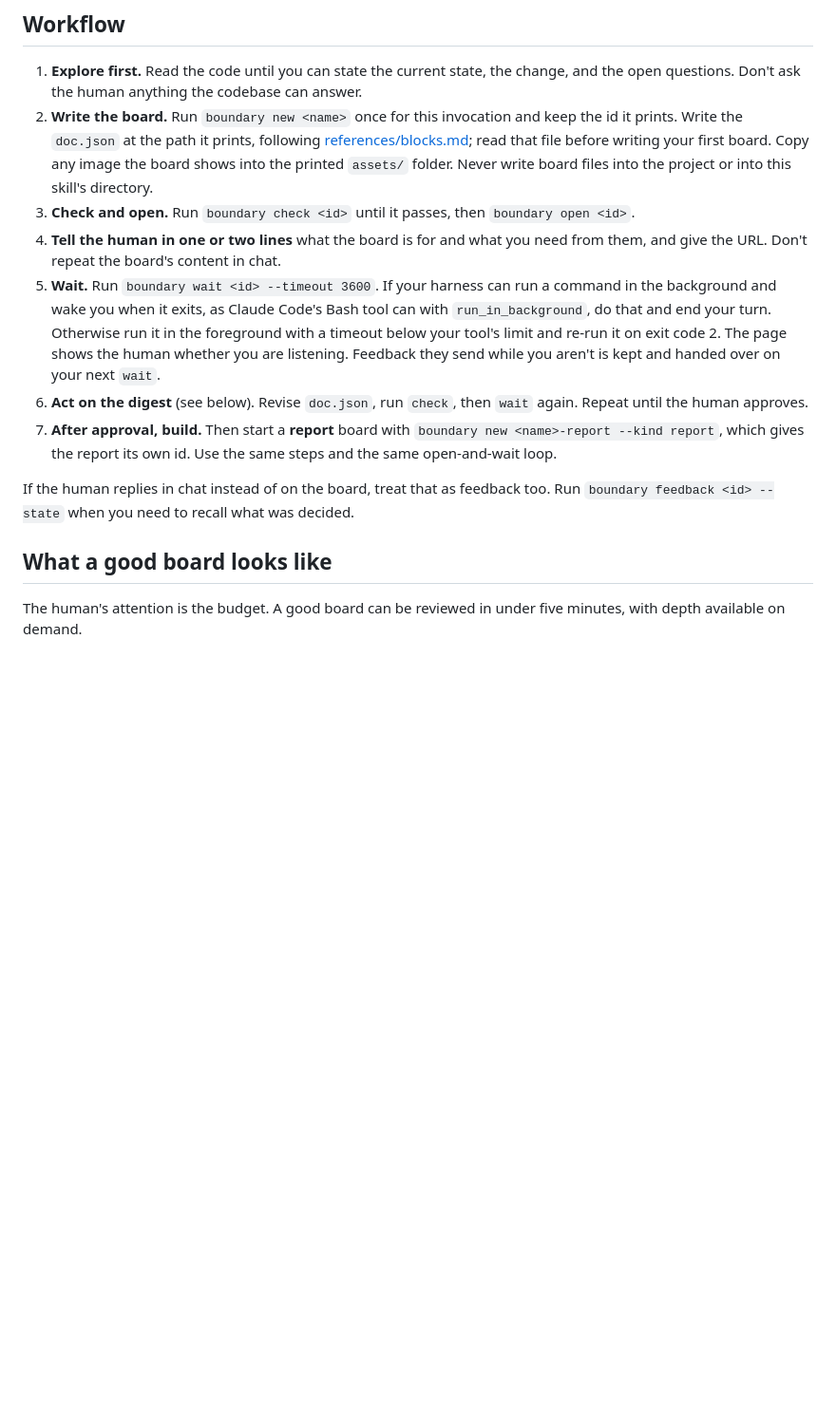
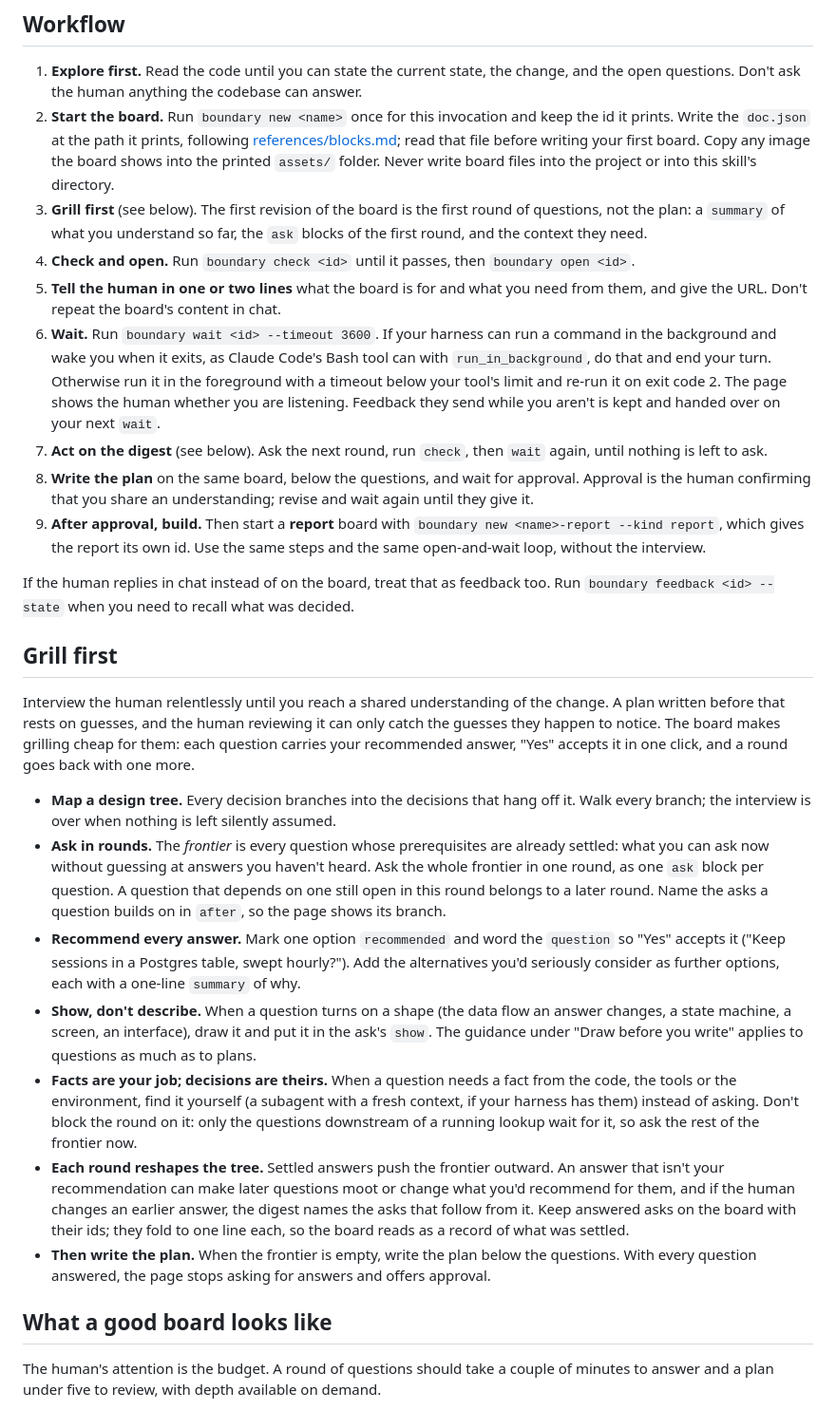
Before and after one commit to bevan-philip/skills, a Markdown page: boundary-object/SKILL.md, the part around one of its changes. Shown at 95% size. GitHub-like rendering; blank space fills up the shorter version.

```diff
--- a/boundary-object/SKILL.md
+++ b/boundary-object/SKILL.md
@@ -37,16 +37,30 @@ The page updates live whenever `doc.json` changes, so you never need to tell the
 ## Workflow
 
 1. **Explore first.** Read the code until you can state the current state, the change, and the open questions. Don't ask the human anything the codebase can answer.
-2. **Write the board.** Run `boundary new <name>` once for this invocation and keep the id it prints. Write the `doc.json` at the path it prints, following [references/blocks.md](references/blocks.md); read that file before writing your first board. Copy any image the board shows into the printed `assets/` folder. Never write board files into the project or into this skill's directory.
-3. **Check and open.** Run `boundary check <id>` until it passes, then `boundary open <id>`.
-4. **Tell the human in one or two lines** what the board is for and what you need from them, and give the URL. Don't repeat the board's content in chat.
-5. **Wait.** Run `boundary wait <id> --timeout 3600`. If your harness can run a command in the background and wake you when it exits, as Claude Code's Bash tool can with `run_in_background`, do that and end your turn. Otherwise run it in the foreground with a timeout below your tool's limit and re-run it on exit code 2. The page shows the human whether you are listening. Feedback they send while you aren't is kept and handed over on your next `wait`.
-6. **Act on the digest** (see below). Revise `doc.json`, run `check`, then `wait` again. Repeat until the human approves.
-7. **After approval, build.** Then start a **report** board with `boundary new <name>-report --kind report`, which gives the report its own id. Use the same steps and the same open-and-wait loop.
+2. **Start the board.** Run `boundary new <name>` once for this invocation and keep the id it prints. Write the `doc.json` at the path it prints, following [references/blocks.md](references/blocks.md); read that file before writing your first board. Copy any image the board shows into the printed `assets/` folder. Never write board files into the project or into this skill's directory.
+3. **Grill first** (see below). The first revision of the board is the first round of questions, not the plan: a `summary` of what you understand so far, the `ask` blocks of the first round, and the context they need.
+4. **Check and open.** Run `boundary check <id>` until it passes, then `boundary open <id>`.
+5. **Tell the human in one or two lines** what the board is for and what you need from them, and give the URL. Don't repeat the board's content in chat.
+6. **Wait.** Run `boundary wait <id> --timeout 3600`. If your harness can run a command in the background and wake you when it exits, as Claude Code's Bash tool can with `run_in_background`, do that and end your turn. Otherwise run it in the foreground with a timeout below your tool's limit and re-run it on exit code 2. The page shows the human whether you are listening. Feedback they send while you aren't is kept and handed over on your next `wait`.
+7. **Act on the digest** (see below). Ask the next round, run `check`, then `wait` again, until nothing is left to ask.
+8. **Write the plan** on the same board, below the questions, and wait for approval. Approval is the human confirming that you share an understanding; revise and wait again until they give it.
+9. **After approval, build.** Then start a **report** board with `boundary new <name>-report --kind report`, which gives the report its own id. Use the same steps and the same open-and-wait loop, without the interview.
 
 If the human replies in chat instead of on the board, treat that as feedback too. Run `boundary feedback <id> --state` when you need to recall what was decided.
 
+## Grill first
+
+Interview the human relentlessly until you reach a shared understanding of the change. A plan written before that rests on guesses, and the human reviewing it can only catch the guesses they happen to notice. The board makes grilling cheap for them: each question carries your recommended answer, "Yes" accepts it in one click, and a round goes back with one more.
+
+- **Map a design tree.** Every decision branches into the decisions that hang off it. Walk every branch; the interview is over when nothing is left silently assumed.
+- **Ask in rounds.** The *frontier* is every question whose prerequisites are already settled: what you can ask now without guessing at answers you haven't heard. Ask the whole frontier in one round, as one `ask` block per question. A question that depends on one still open in this round belongs to a later round. Name the asks a question builds on in `after`, so the page shows its branch.
+- **Recommend every answer.** Mark one option `recommended` and word the `question` so "Yes" accepts it ("Keep sessions in a Postgres table, swept hourly?"). Add the alternatives you'd seriously consider as further options, each with a one-line `summary` of why.
+- **Show, don't describe.** When a question turns on a shape (the data flow an answer changes, a state machine, a screen, an interface), draw it and put it in the ask's `show`. The guidance under "Draw before you write" applies to questions as much as to plans.
+- **Facts are your job; decisions are theirs.** When a question needs a fact from the code, the tools or the environment, find it yourself (a subagent with a fresh context, if your harness has them) instead of asking. Don't block the round on it: only the questions downstream of a running lookup wait for it, so ask the rest of the frontier now.
+- **Each round reshapes the tree.** Settled answers push the frontier outward. An answer that isn't your recommendation can make later questions moot or change what you'd recommend for them, and if the human changes an earlier answer, the digest names the asks that follow from it. Keep answered asks on the board with their ids; they fold to one line each, so the board reads as a record of what was settled.
+- **Then write the plan.** When the frontier is empty, write the plan below the questions. With every question answered, the page stops asking for answers and offers approval.
+
 ## What a good board looks like
 
-The human's attention is the budget. A good board can be reviewed in under five minutes, with depth available on demand.
+The human's attention is the budget. A round of questions should take a couple of minutes to answer and a plan under five to review, with depth available on demand.
 
```
Also changed, not shown: other parts of boundary-object/SKILL.md (+9 -9 lines), boundary-object/README.md (+4 -2 lines).
